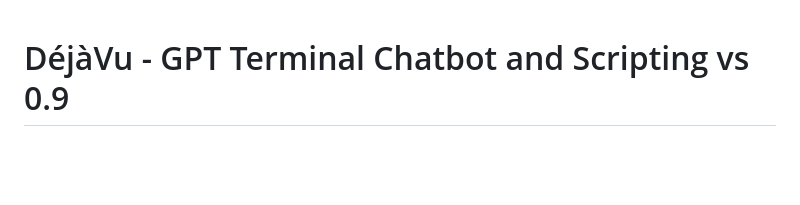
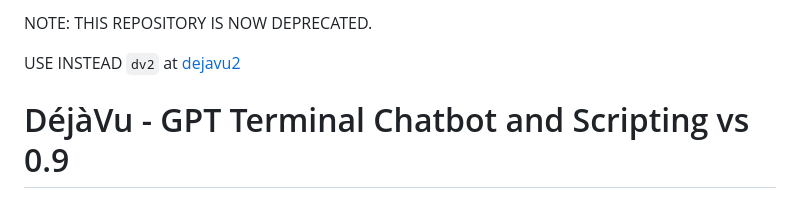
Before and after one commit to Open-Technology-Foundation/dejavu.ai, a Markdown page: README.md, the part around the change. Rendered like a GitHub page; blank space fills up the shorter version.

Commit message:
Update README.md
Move delvelopment to https://github.com/Open-Technology-Foundation/dejavu2

```diff
--- a/README.md
+++ b/README.md
@@ -1,3 +1,7 @@
+   NOTE: THIS REPOSITORY IS NOW DEPRECATED.
+
+   USE INSTEAD `dv2` at [dejavu2](https://github.com/Open-Technology-Foundation/dejavu2)
+
 # DéjàVu - GPT Terminal Chatbot and Scripting vs 0.9
 
 ## SYNOPSIS
```
